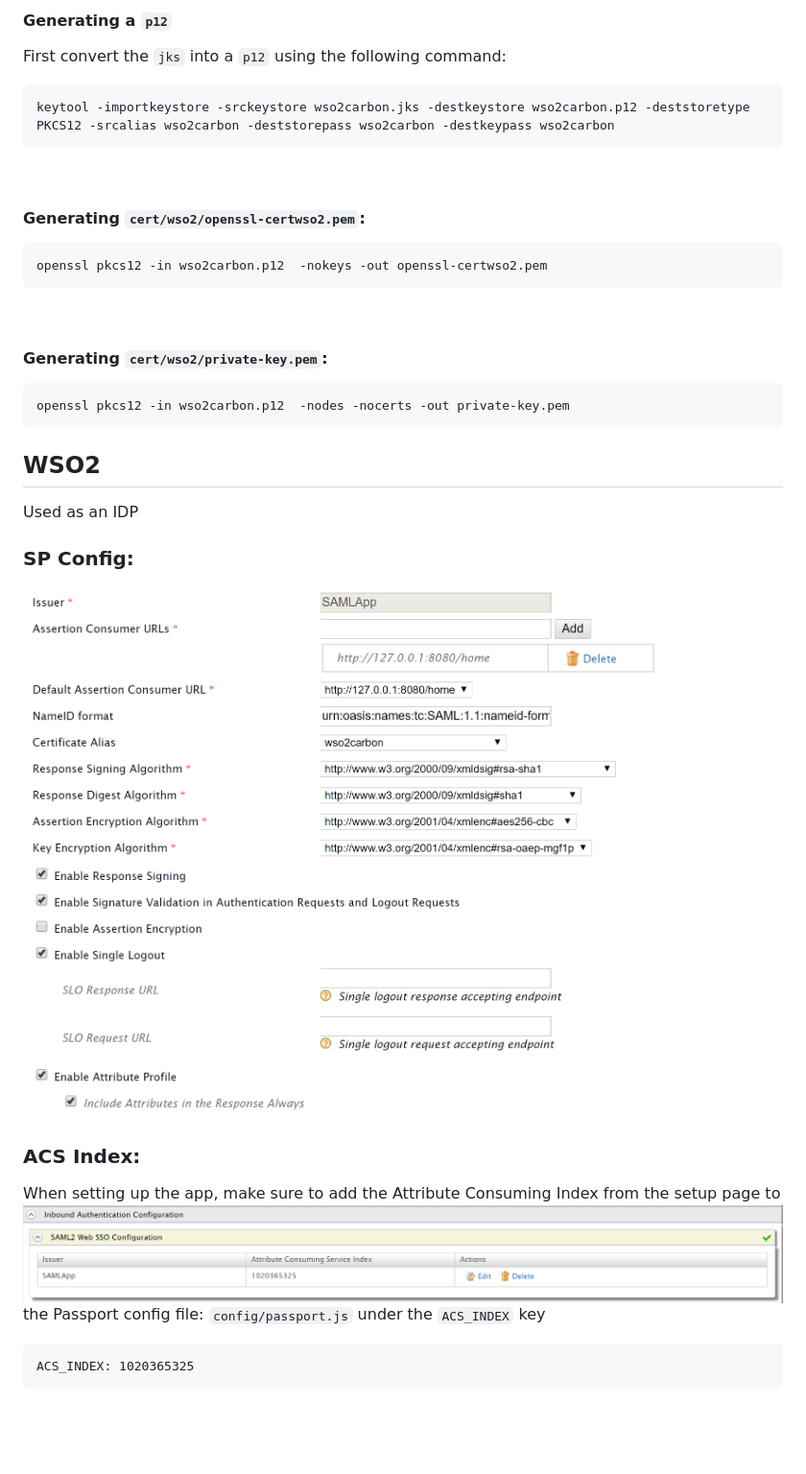
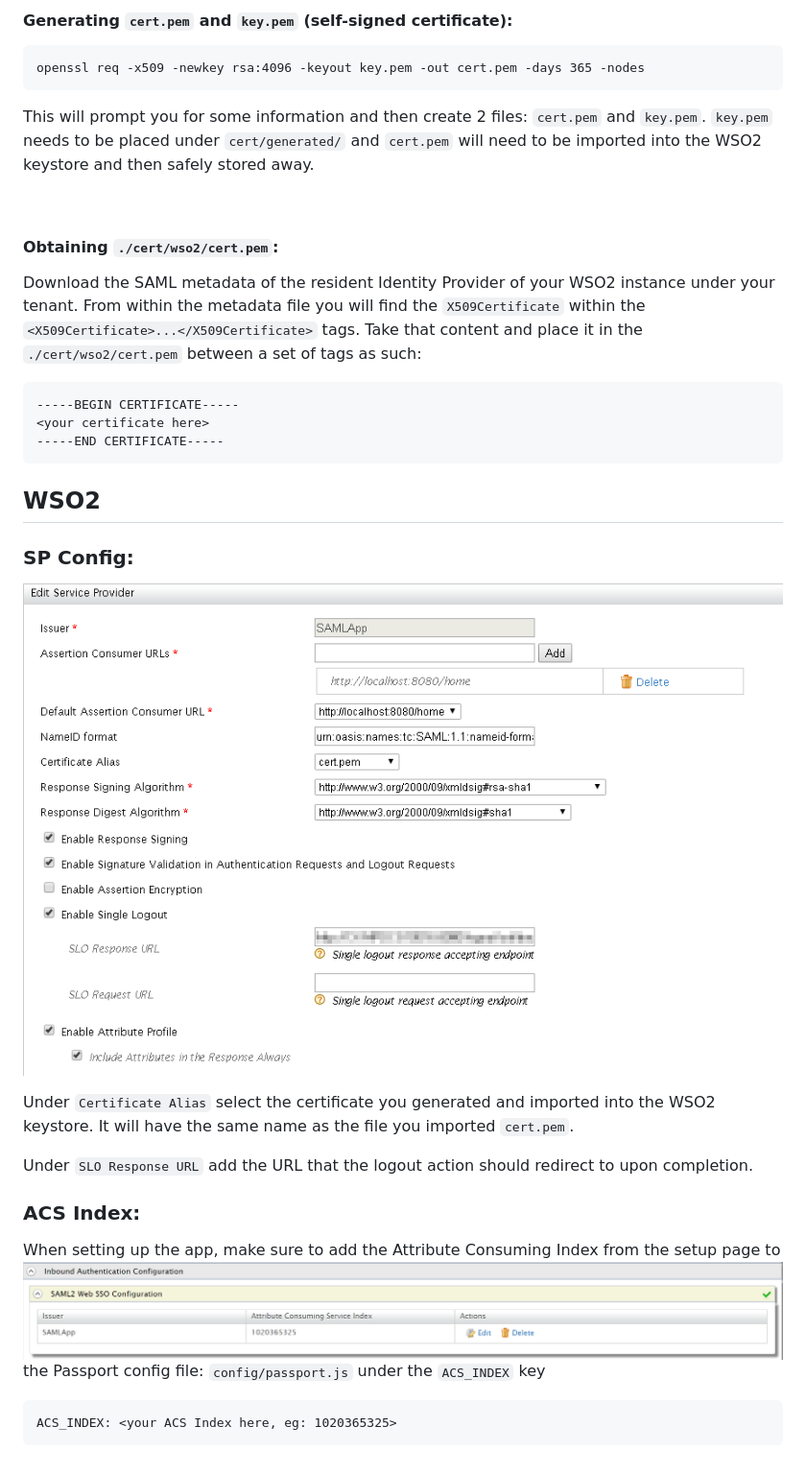
Before and after one commit to Docerz/saml-app, a Markdown page: README.md, the part around the change printed below. Shown: that part at 96% size. GitHub-like rendering; pictures changed too: images/wso2_sp_config.png; blank space fills up the shorter version.

Commit message:
Moved to yarn, added proper certificate instructions, cleaned up all the useless stuff

````diff
--- a/README.md
+++ b/README.md
@@ -8,34 +7,39 @@
 
-#### Generating a ```p12```
-First convert the ```jks``` into a ```p12``` using the following command:
+#### Generating ```cert.pem``` and ```key.pem``` (self-signed certificate):
 ```
-keytool -importkeystore -srckeystore wso2carbon.jks -destkeystore wso2carbon.p12 -deststoretype PKCS12 -srcalias wso2carbon -deststorepass wso2carbon -destkeypass wso2carbon
+openssl req -x509 -newkey rsa:4096 -keyout key.pem -out cert.pem -days 365 -nodes
 ```
+This will prompt you for some information and then create 2 files: ```cert.pem``` and ```key.pem```.
+```key.pem``` needs to be placed under ```cert/generated/``` and ```cert.pem``` will need to be
+ imported into the WSO2 keystore and then safely stored away.
 
 <br />
 
-#### Generating ```cert/wso2/openssl-certwso2.pem```:
-```
-openssl pkcs12 -in wso2carbon.p12  -nokeys -out openssl-certwso2.pem
-```
-
-<br />
-
-#### Generating ```cert/wso2/private-key.pem```:
-```
-openssl pkcs12 -in wso2carbon.p12  -nodes -nocerts -out private-key.pem
-```
+#### Obtaining ```./cert/wso2/cert.pem```:
+Download the SAML metadata of the resident Identity Provider of your WSO2 instance under your tenant.
+ From within the metadata file you will find the ```X509Certificate``` within the
+ ```<X509Certificate>...</X509Certificate>``` tags. Take that content and place it in the
+ ```./cert/wso2/cert.pem``` between a set of tags as such:
+ ```
+ -----BEGIN CERTIFICATE-----
+ <your certificate here>
+ -----END CERTIFICATE-----
+ ```
 
 ## WSO2
-Used as an IDP
 
 ### SP Config:
 ![WSO2 SP Config](images/wso2_sp_config.png "wso2_sp_config")
+
+Under ```Certificate Alias``` select the certificate you generated and imported into the WSO2
+ keystore. It will have the same name as the file you imported ```cert.pem```.
+
+Under ```SLO Response URL``` add the URL that the logout action should redirect to upon completion.
 
 ### ACS Index:
 When setting up the app, make sure to add the Attribute Consuming Index from the setup page to
 ![ACS Index](images/acs_index.png "acs_index")
 the Passport config file: ```config/passport.js``` under the ```ACS_INDEX``` key
 ```
-ACS_INDEX: 1020365325
+ACS_INDEX: <your ACS Index here, eg: 1020365325>
 ```
````
Also changed, not shown: other parts of README.md (+0 -1 lines), 9 other files.
